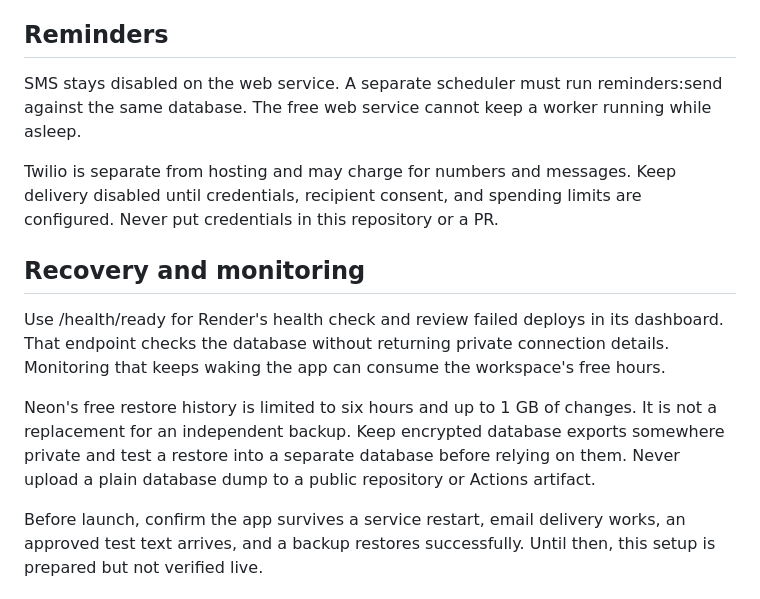
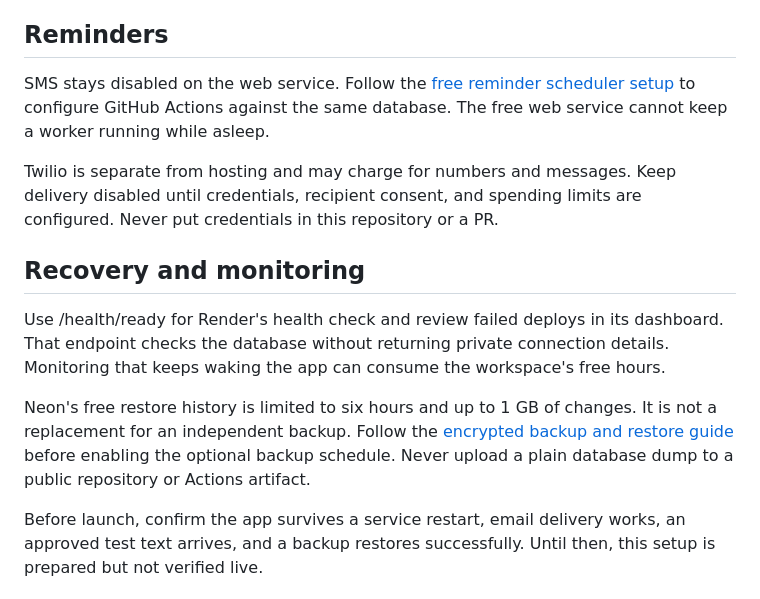
Before and after one commit to TaylorOD/reachOutt, a Markdown page: docs/free-hosting.md, the part around the change. GitHub-like rendering.

```diff
--- a/docs/free-hosting.md
+++ b/docs/free-hosting.md
@@ -23,7 +23,7 @@ Render blocks outbound SMTP ports 25, 465, and 587 on free web services. A provi
 
 ## Reminders
 
-SMS stays disabled on the web service. A separate scheduler must run reminders:send against the same database. The free web service cannot keep a worker running while asleep.
+SMS stays disabled on the web service. Follow the [free reminder scheduler setup](../README.md#free-reminder-scheduler) to configure GitHub Actions against the same database. The free web service cannot keep a worker running while asleep.
 
 Twilio is separate from hosting and may charge for numbers and messages. Keep delivery disabled until credentials, recipient consent, and spending limits are configured. Never put credentials in this repository or a PR.
 
@@ -31,7 +31,7 @@ Twilio is separate from hosting and may charge for numbers and messages. Keep de
 
 Use /health/ready for Render's health check and review failed deploys in its dashboard. That endpoint checks the database without returning private connection details. Monitoring that keeps waking the app can consume the workspace's free hours.
 
-Neon's free restore history is limited to six hours and up to 1 GB of changes. It is not a replacement for an independent backup. Keep encrypted database exports somewhere private and test a restore into a separate database before relying on them. Never upload a plain database dump to a public repository or Actions artifact.
+Neon's free restore history is limited to six hours and up to 1 GB of changes. It is not a replacement for an independent backup. Follow the [encrypted backup and restore guide](backups.md) before enabling the optional backup schedule. Never upload a plain database dump to a public repository or Actions artifact.
 
 Before launch, confirm the app survives a service restart, email delivery works, an approved test text arrives, and a backup restores successfully. Until then, this setup is prepared but not verified live.
 
```
Also changed, not shown: README.md (+4 -1 lines).
